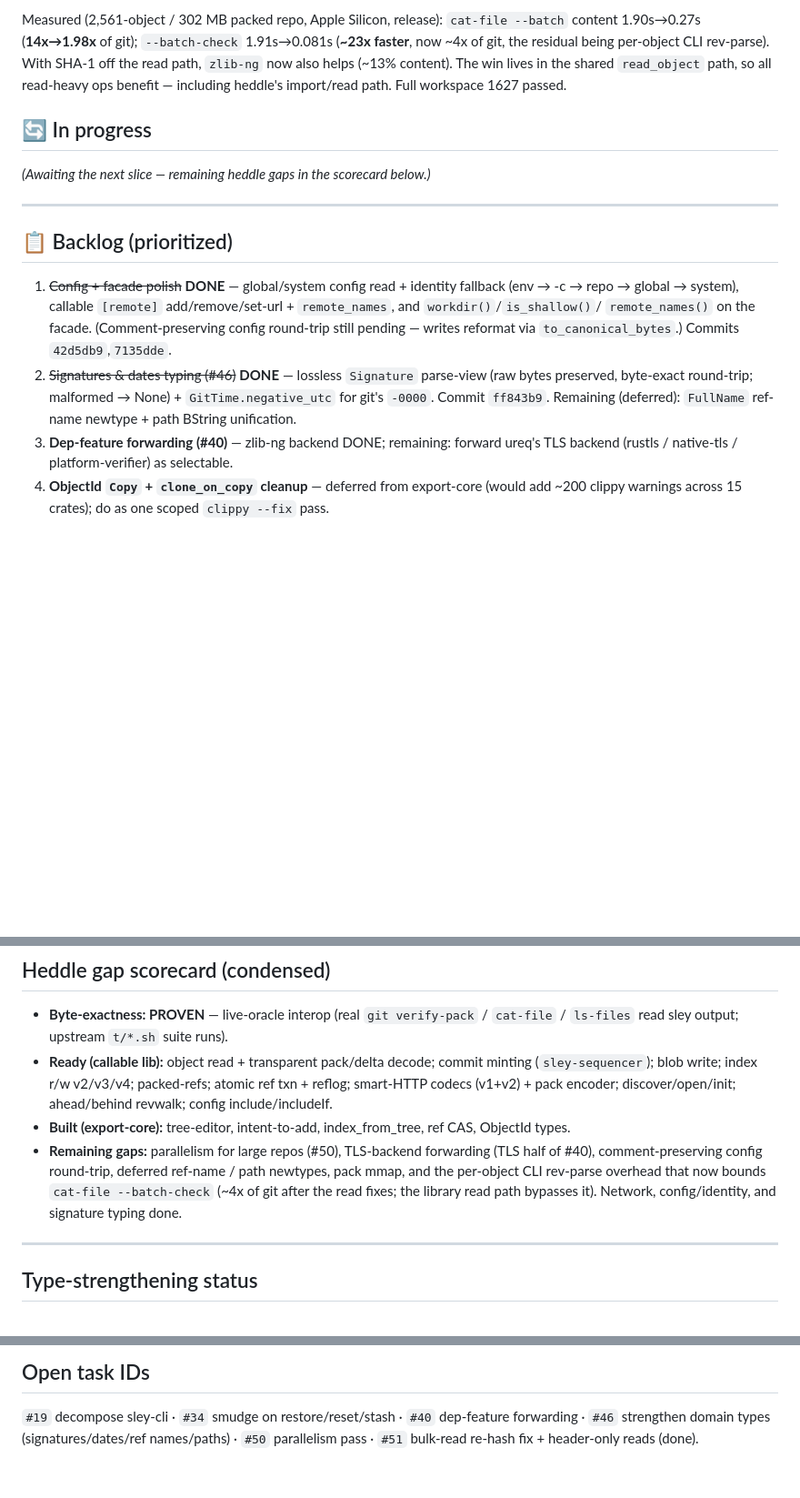
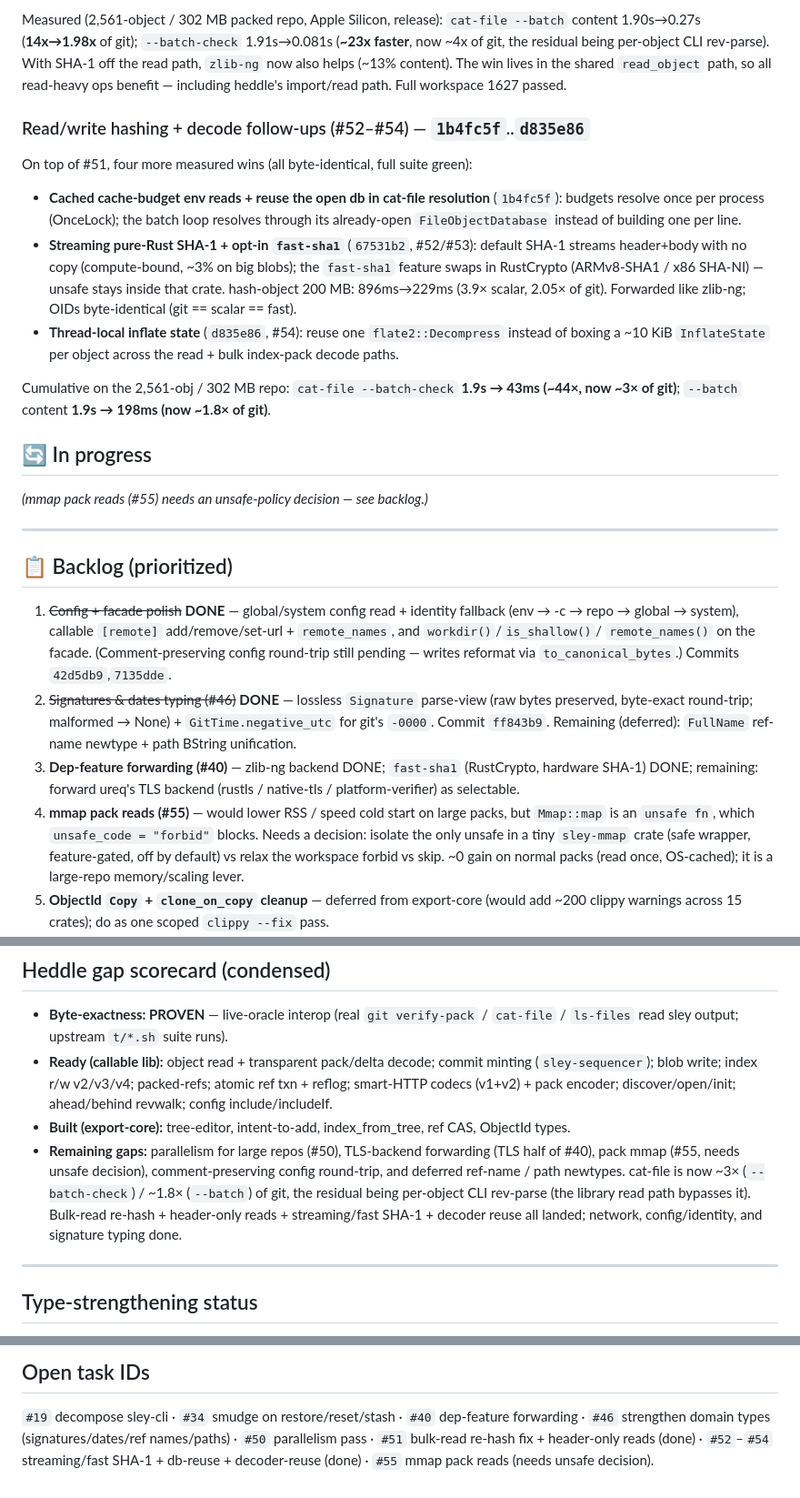
Before and after one commit to HeddleCo/sley, a Markdown page: TRACKER.md, 3 parts joined by grey strips. Shown at 91% size. GitHub-like rendering; blank space fills up the shorter version.

Commit message:
docs(tracker): record SHA-1 + decoder-reuse perf (#52–#54); mmap (#55) pending
Co-Authored-By: Claude Opus 4.8 (1M context) <noreply@anthropic.com>

```diff
--- a/TRACKER.md
+++ b/TRACKER.md
@@ -85,9 +85,27 @@ rev-parse). With SHA-1 off the read path, `zlib-ng` now also helps (~13% content
 The win lives in the shared `read_object` path, so all read-heavy ops benefit —
 including heddle's import/read path. Full workspace 1627 passed.
 
+### Read/write hashing + decode follow-ups (#52–#54) — `1b4fc5f`..`d835e86`
+On top of #51, four more measured wins (all byte-identical, full suite green):
+
+- **Cached cache-budget env reads + reuse the open db in cat-file resolution**
+  (`1b4fc5f`): budgets resolve once per process (OnceLock); the batch loop resolves
+  through its already-open `FileObjectDatabase` instead of building one per line.
+- **Streaming pure-Rust SHA-1 + opt-in `fast-sha1`** (`67531b2`, #52/#53): default
+  SHA-1 streams header+body with no copy (compute-bound, ~3% on big blobs); the
+  `fast-sha1` feature swaps in RustCrypto (ARMv8-SHA1 / x86 SHA-NI) — unsafe stays
+  inside that crate. hash-object 200 MB: 896ms→229ms (3.9× scalar, 2.05× of git).
+  Forwarded like zlib-ng; OIDs byte-identical (git == scalar == fast).
+- **Thread-local inflate state** (`d835e86`, #54): reuse one `flate2::Decompress`
+  instead of boxing a ~10 KiB `InflateState` per object across the read + bulk
+  index-pack decode paths.
+
+Cumulative on the 2,561-obj / 302 MB repo: `cat-file --batch-check` **1.9s → 43ms
+(~44×, now ~3× of git)**; `--batch` content **1.9s → 198ms (now ~1.8× of git)**.
+
 ## 🔄 In progress
 
-_(Awaiting the next slice — remaining heddle gaps in the scorecard below.)_
+_(mmap pack reads (#55) needs an unsafe-policy decision — see backlog.)_
 
 ---
 
@@ -102,8 +120,14 @@ _(Awaiting the next slice — remaining heddle gaps in the scorecard below.)_
    (raw bytes preserved, byte-exact round-trip; malformed → None) +
    `GitTime.negative_utc` for git's `-0000`. Commit `ff843b9`. Remaining
    (deferred): `FullName` ref-name newtype + path BString unification.
-3. **Dep-feature forwarding (#40)** — zlib-ng backend DONE; remaining: forward
-   ureq's TLS backend (rustls / native-tls / platform-verifier) as selectable.
+3. **Dep-feature forwarding (#40)** — zlib-ng backend DONE; `fast-sha1`
+   (RustCrypto, hardware SHA-1) DONE; remaining: forward ureq's TLS backend
+   (rustls / native-tls / platform-verifier) as selectable.
+8. **mmap pack reads (#55)** — would lower RSS / speed cold start on large packs,
+   but `Mmap::map` is an `unsafe fn`, which `unsafe_code = "forbid"` blocks. Needs
+   a decision: isolate the only unsafe in a tiny `sley-mmap` crate (safe wrapper,
+   feature-gated, off by default) vs relax the workspace forbid vs skip. ~0 gain on
+   normal packs (read once, OS-cached); it is a large-repo memory/scaling lever.
 4. **ObjectId `Copy` + `clone_on_copy` cleanup** — deferred from export-core
    (would add ~200 clippy warnings across 15 crates); do as one scoped
    `clippy --fix` pass.
@@ -126,10 +150,12 @@ _(Awaiting the next slice — remaining heddle gaps in the scorecard below.)_
 - **Built (export-core):** tree-editor, intent-to-add, index_from_tree, ref CAS,
   ObjectId types.
 - **Remaining gaps:** parallelism for large repos (#50), TLS-backend forwarding
-  (TLS half of #40), comment-preserving config round-trip, deferred ref-name /
-  path newtypes, pack mmap, and the per-object CLI rev-parse overhead that now
-  bounds `cat-file --batch-check` (~4x of git after the read fixes; the library
-  read path bypasses it). Network, config/identity, and signature typing done.
+  (TLS half of #40), pack mmap (#55, needs unsafe decision), comment-preserving
+  config round-trip, and deferred ref-name / path newtypes. cat-file is now ~3×
+  (`--batch-check`) / ~1.8× (`--batch`) of git, the residual being per-object CLI
+  rev-parse (the library read path bypasses it). Bulk-read re-hash + header-only
+  reads + streaming/fast SHA-1 + decoder reuse all landed; network,
+  config/identity, and signature typing done.
 
 ---
 
@@ -150,4 +176,6 @@ _(Awaiting the next slice — remaining heddle gaps in the scorecard below.)_
 
 `#19` decompose sley-cli · `#34` smudge on restore/reset/stash · `#40` dep-feature
 forwarding · `#46` strengthen domain types (signatures/dates/ref names/paths) ·
-`#50` parallelism pass · `#51` bulk-read re-hash fix + header-only reads (done).
+`#50` parallelism pass · `#51` bulk-read re-hash fix + header-only reads (done) ·
+`#52`–`#54` streaming/fast SHA-1 + db-reuse + decoder-reuse (done) · `#55` mmap
+pack reads (needs unsafe decision).
```
Also changed, not shown: other parts of TRACKER.md (+1 -1 lines).
